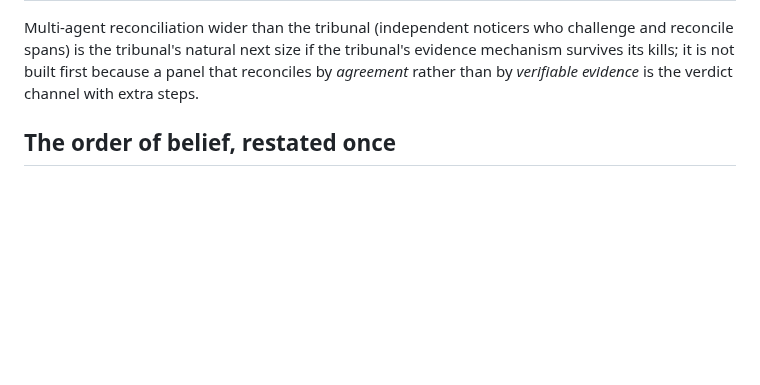
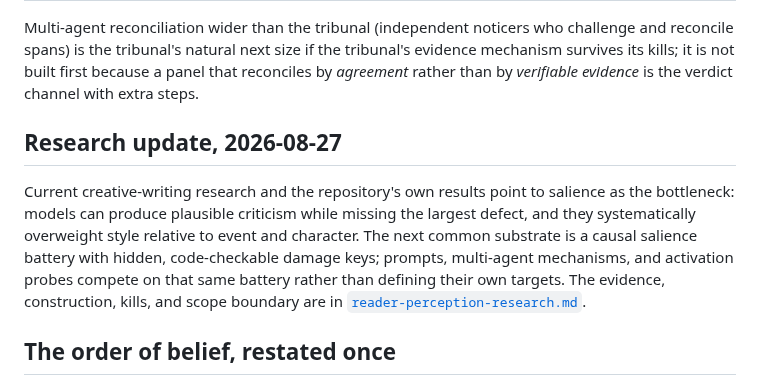
Before and after one commit to skulitom/LitHarness, a Markdown page: plan/reader-architecture-program.md, the part around the change. Drawn GitHub-style; blank space fills up the shorter version.

Commit message:
Define causal salience reader research direction

```diff
--- a/plan/reader-architecture-program.md
+++ b/plan/reader-architecture-program.md
@@ -52,6 +52,16 @@ reconcile spans) is the tribunal's natural next size if the tribunal's evidence
 survives its kills; it is not built first because a panel that reconciles by *agreement*
 rather than by *verifiable evidence* is the verdict channel with extra steps.
 
+## Research update, 2026-08-27
+
+Current creative-writing research and the repository's own results point to salience as the
+bottleneck: models can produce plausible criticism while missing the largest defect, and they
+systematically overweight style relative to event and character. The next common substrate is a
+causal salience battery with hidden, code-checkable damage keys; prompts, multi-agent mechanisms,
+and activation probes compete on that same battery rather than defining their own targets. The
+evidence, construction, kills, and scope boundary are in
+[`reader-perception-research.md`](reader-perception-research.md).
+
 ## The order of belief, restated once
 
 A mechanism earns attention by separating the market's own top from its own bottom, blind.
```
Also changed, not shown: plan/reader-perception-research.md (added, +152 -0 lines).
